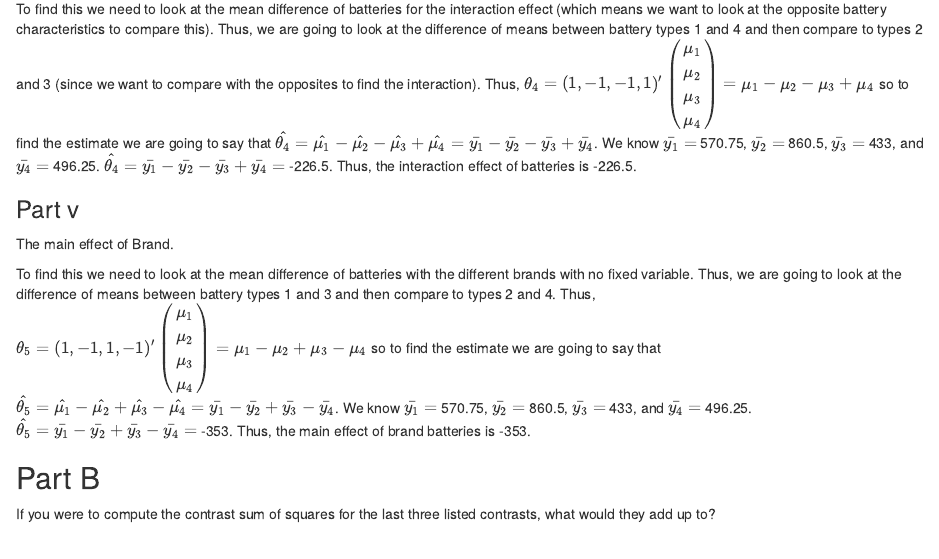
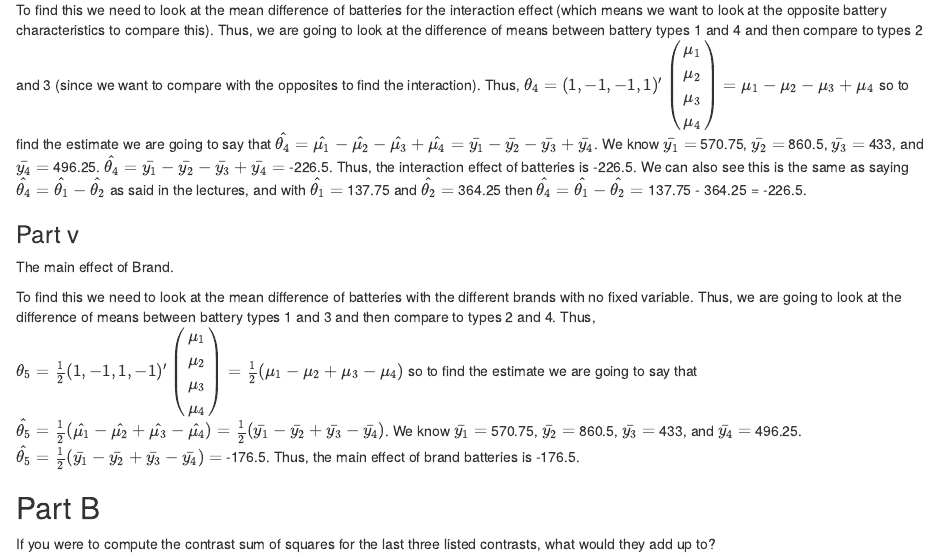
Before and after one commit to ericwarren9/ST-518, an R Markdown document (Warren_ST 518 HW 5.Rmd): the page in a window 1100 px wide, from 10560 px down. Rendered offline with R 4.5, knitr and Pandoc, with nearby package versions.

Commit message:
Files for HW 5

```diff
--- a/Warren_ST 518 HW 5.Rmd
+++ b/Warren_ST 518 HW 5.Rmd
@@ -379,13 +379,13 @@ To find this we need to look at the mean difference of batteries with the differ
 
 The interaction effect.
 
-To find this we need to look at the mean difference of batteries for the interaction effect (which means we want to look at the opposite battery characteristics to compare this). Thus, we are going to look at the difference of means between battery types 1 and 4 and then compare to types 2 and 3 (since we want to compare with the opposites to find the interaction). Thus, $\theta_4 = (1, -1, -1, 1)' \begin{pmatrix} \mu_1 \\ \mu_2 \\ \mu_3 \\ \mu_4 \end{pmatrix} = \mu_1 - \mu_2 - \mu_3 + \mu_4$ so to find the estimate we are going to say that $\hat{\theta_4} = \hat{\mu_1} - \hat{\mu_2} - \hat{\mu_3} + \hat{\mu_4} = \bar{y_1} - \bar{y_2} - \bar{y_3} + \bar{y_4}$. We know $\bar{y_1} =$ `r mean_output$mean[[1]]`, $\bar{y_2} =$ `r mean_output$mean[[2]]`, $\bar{y_3} =$ `r mean_output$mean[[3]]`, and $\bar{y_4} =$ `r mean_output$mean[[4]]`. $\hat{\theta_4} = \bar{y_1} - \bar{y_2} - \bar{y_3} + \bar{y_4} =$ `r mean_output$mean[[1]] - mean_output$mean[[2]] - mean_output$mean[[3]] + mean_output$mean[[4]]`. Thus, the interaction effect of batteries is `r mean_output$mean[[1]] - mean_output$mean[[2]] - mean_output$mean[[3]] + mean_output$mean[[4]]`.
+To find this we need to look at the mean difference of batteries for the interaction effect (which means we want to look at the opposite battery characteristics to compare this). Thus, we are going to look at the difference of means between battery types 1 and 4 and then compare to types 2 and 3 (since we want to compare with the opposites to find the interaction). Thus, $\theta_4 = (1, -1, -1, 1)' \begin{pmatrix} \mu_1 \\ \mu_2 \\ \mu_3 \\ \mu_4 \end{pmatrix} = \mu_1 - \mu_2 - \mu_3 + \mu_4$ so to find the estimate we are going to say that $\hat{\theta_4} = \hat{\mu_1} - \hat{\mu_2} - \hat{\mu_3} + \hat{\mu_4} = \bar{y_1} - \bar{y_2} - \bar{y_3} + \bar{y_4}$. We know $\bar{y_1} =$ `r mean_output$mean[[1]]`, $\bar{y_2} =$ `r mean_output$mean[[2]]`, $\bar{y_3} =$ `r mean_output$mean[[3]]`, and $\bar{y_4} =$ `r mean_output$mean[[4]]`. $\hat{\theta_4} = \bar{y_1} - \bar{y_2} - \bar{y_3} + \bar{y_4} =$ `r mean_output$mean[[1]] - mean_output$mean[[2]] - mean_output$mean[[3]] + mean_output$mean[[4]]`. Thus, the interaction effect of batteries is `r mean_output$mean[[1]] - mean_output$mean[[2]] - mean_output$mean[[3]] + mean_output$mean[[4]]`. We can also see this is the same as saying $\hat{\theta_4} = \hat{\theta_1} - \hat{\theta_2}$ as said in the lectures, and with $\hat{\theta_1} =$ `r mean_output$mean[[1]] - mean_output$mean[[3]]` and $\hat{\theta_2} =$ `r mean_output$mean[[2]] - mean_output$mean[[4]]` then $\hat{\theta_4} = \hat{\theta_1} - \hat{\theta_2} =$ `r mean_output$mean[[1]] - mean_output$mean[[3]]` - `r mean_output$mean[[2]] - mean_output$mean[[4]]` = `r mean_output$mean[[1]] - mean_output$mean[[2]] - mean_output$mean[[3]] + mean_output$mean[[4]]`.
 
 ### Part v
 
 The main effect of Brand.
 
-To find this we need to look at the mean difference of batteries with the different brands with no fixed variable. Thus, we are going to look at the difference of means between battery types 1 and 3 and then compare to types 2 and 4. Thus, $\theta_5 = (1, -1, 1, -1)' \begin{pmatrix} \mu_1 \\ \mu_2 \\ \mu_3 \\ \mu_4 \end{pmatrix} = \mu_1 - \mu_2 + \mu_3 - \mu_4$ so to find the estimate we are going to say that $\hat{\theta_5} = \hat{\mu_1} - \hat{\mu_2} + \hat{\mu_3} - \hat{\mu_4} = \bar{y_1} - \bar{y_2} + \bar{y_3} - \bar{y_4}$. We know $\bar{y_1} =$ `r mean_output$mean[[1]]`, $\bar{y_2} =$ `r mean_output$mean[[2]]`, $\bar{y_3} =$ `r mean_output$mean[[3]]`, and $\bar{y_4} =$ `r mean_output$mean[[4]]`. $\hat{\theta_5} = \bar{y_1} - \bar{y_2} + \bar{y_3} - \bar{y_4} =$ `r mean_output$mean[[1]] - mean_output$mean[[2]] + mean_output$mean[[3]] - mean_output$mean[[4]]`. Thus, the main effect of brand batteries is `r mean_output$mean[[1]] - mean_output$mean[[2]] + mean_output$mean[[3]] - mean_output$mean[[4]]`.
+To find this we need to look at the mean difference of batteries with the different brands with no fixed variable. Thus, we are going to look at the difference of means between battery types 1 and 3 and then compare to types 2 and 4. Thus, $\theta_5 = \frac{1}{2} (1, -1, 1, -1)' \begin{pmatrix} \mu_1 \\ \mu_2 \\ \mu_3 \\ \mu_4 \end{pmatrix} = \frac{1}{2} (\mu_1 - \mu_2 + \mu_3 - \mu_4)$ so to find the estimate we are going to say that $\hat{\theta_5} = \frac{1}{2} (\hat{\mu_1} - \hat{\mu_2} + \hat{\mu_3} - \hat{\mu_4}) = \frac{1}{2} (\bar{y_1} - \bar{y_2} + \bar{y_3} - \bar{y_4})$. We know $\bar{y_1} =$ `r mean_output$mean[[1]]`, $\bar{y_2} =$ `r mean_output$mean[[2]]`, $\bar{y_3} =$ `r mean_output$mean[[3]]`, and $\bar{y_4} =$ `r mean_output$mean[[4]]`. $\hat{\theta_5} = \frac{1}{2} (\bar{y_1} - \bar{y_2} + \bar{y_3} - \bar{y_4}) =$ `r .5 * (mean_output$mean[[1]] - mean_output$mean[[2]] + mean_output$mean[[3]] - mean_output$mean[[4]])`. Thus, the main effect of brand batteries is `r .5 * (mean_output$mean[[1]] - mean_output$mean[[2]] + mean_output$mean[[3]] - mean_output$mean[[4]])`.
 
 ## Part B
 
```
Also changed, not shown: Warren_ST-518-HW-5.pdf, Warren_ST 518 HW 5.Rmd (2 more changed lines).
